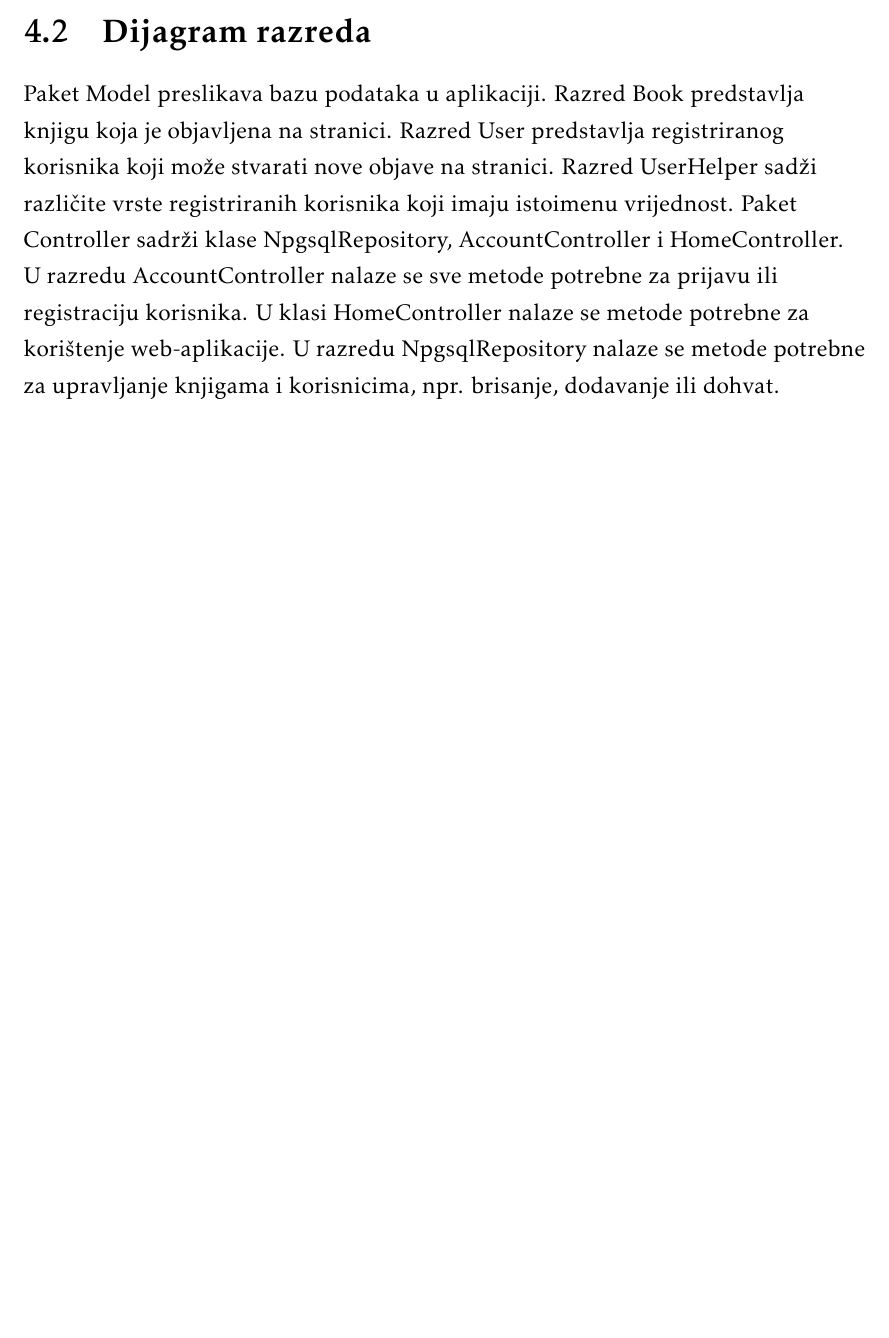
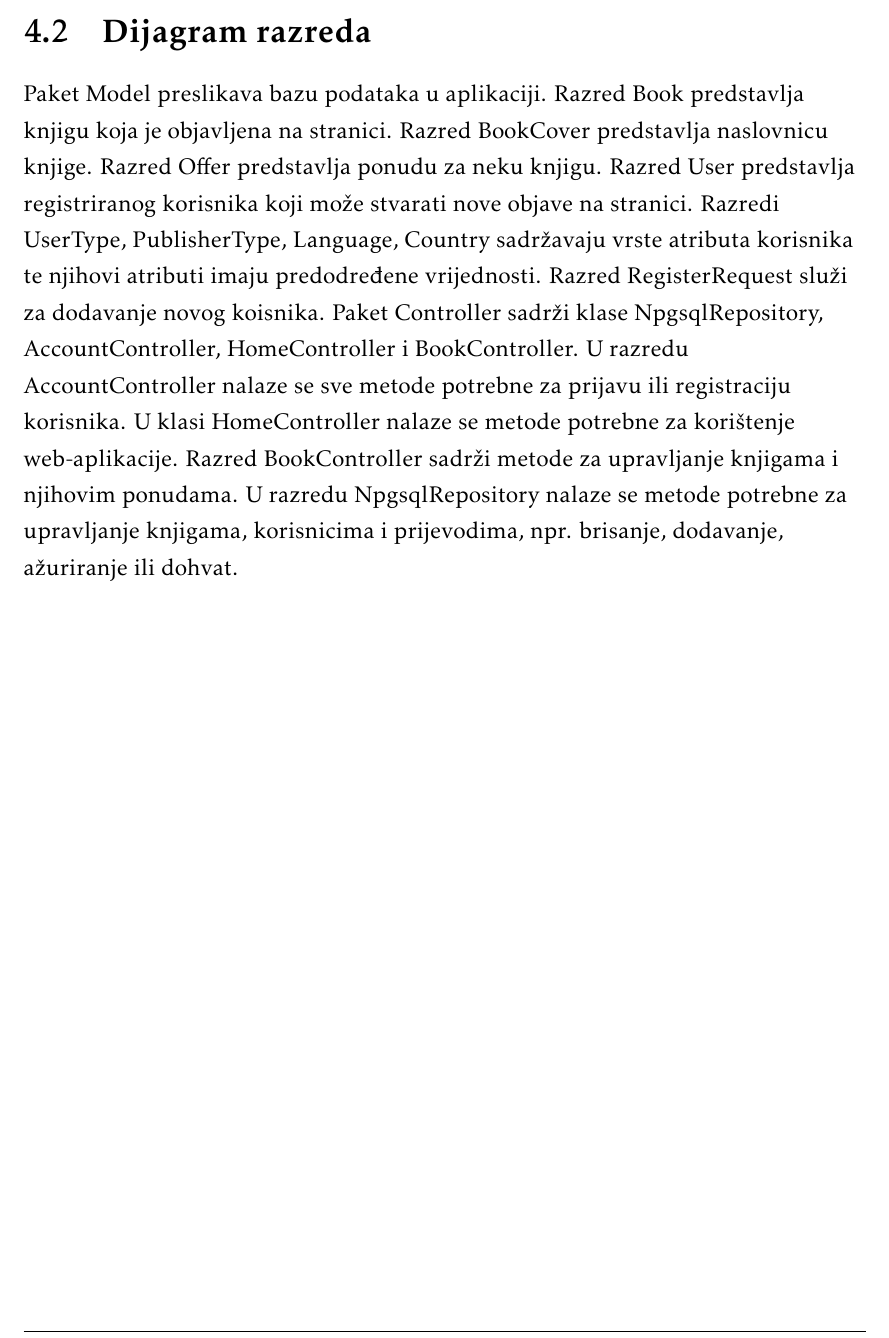
Before and after one commit to MarkoHaralovic/Nad, a LaTeX document (Dokumentacija/PROGI_ProjektnaDokumentacija.tex, which reads Dokumentacija/Arhitektura.tex): part of page 31 of 47, cut so that both start at the same text, the shorter picture padded with empty space. The pictures show the PDF file Dokumentacija/PROGI_ProjektnaDokumentacija.pdf that the author committed with the source.

Commit message:
Update dijagrama razreda
Dijagram razreda ažuriran prema promjenama na backu.

```diff
--- a/Dokumentacija/Arhitektura.tex
+++ b/Dokumentacija/Arhitektura.tex
@@ -141,7 +141,7 @@
 
 		\section{Dijagram razreda}
 
-			\raggedright{Paket Model preslikava bazu podataka u aplikaciji. Razred Book predstavlja knjigu koja je objavljena na stranici. Razred User predstavlja registriranog korisnika koji može stvarati nove objave na stranici. Razred UserHelper sadži različite vrste registriranih korisnika koji imaju istoimenu vrijednost. Paket Controller sadrži klase NpgsqlRepository, AccountController i HomeController. U razredu AccountController nalaze se sve metode potrebne za prijavu ili registraciju korisnika. U klasi HomeController nalaze se metode potrebne za korištenje web-aplikacije. U razredu NpgsqlRepository nalaze se metode potrebne za upravljanje knjigama i korisnicima, npr. brisanje, dodavanje ili dohvat.}\\
+			\raggedright{Paket Model preslikava bazu podataka u aplikaciji. Razred Book predstavlja knjigu koja je objavljena na stranici. Razred BookCover predstavlja naslovnicu knjige. Razred Offer predstavlja ponudu za neku knjigu. Razred User predstavlja registriranog korisnika koji može stvarati nove objave na stranici. Razredi UserType, PublisherType, Language, Country sadržavaju vrste atributa korisnika te njihovi atributi imaju predodređene vrijednosti. Razred RegisterRequest služi za dodavanje novog koisnika. Paket Controller sadrži klase NpgsqlRepository, AccountController, HomeController i BookController. U razredu AccountController nalaze se sve metode potrebne za prijavu ili registraciju korisnika. U klasi HomeController nalaze se metode potrebne za korištenje web-aplikacije. Razred BookController sadrži metode za upravljanje knjigama i njihovim ponudama. U razredu NpgsqlRepository nalaze se metode potrebne za upravljanje knjigama, korisnicima i prijevodima, npr. brisanje, dodavanje, ažuriranje ili dohvat.}\\
 
 			\clearpage
 
```
Also changed, not shown: Dokumentacija/PROGI_ProjektnaDokumentacija.pdf, Dokumentacija/slike/dijagramKlasa.png, 3 other files.
